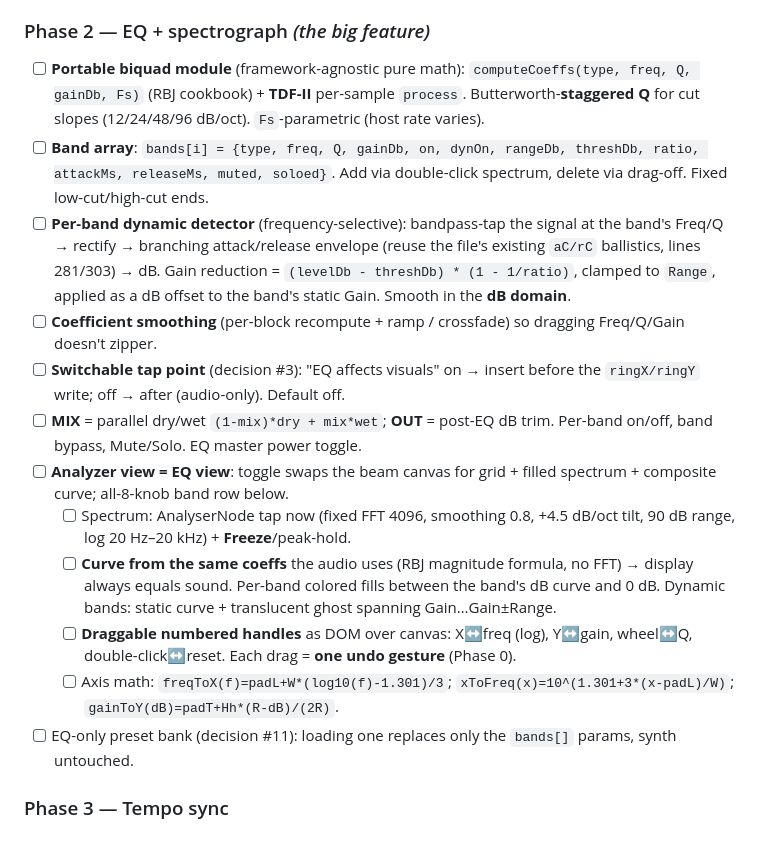
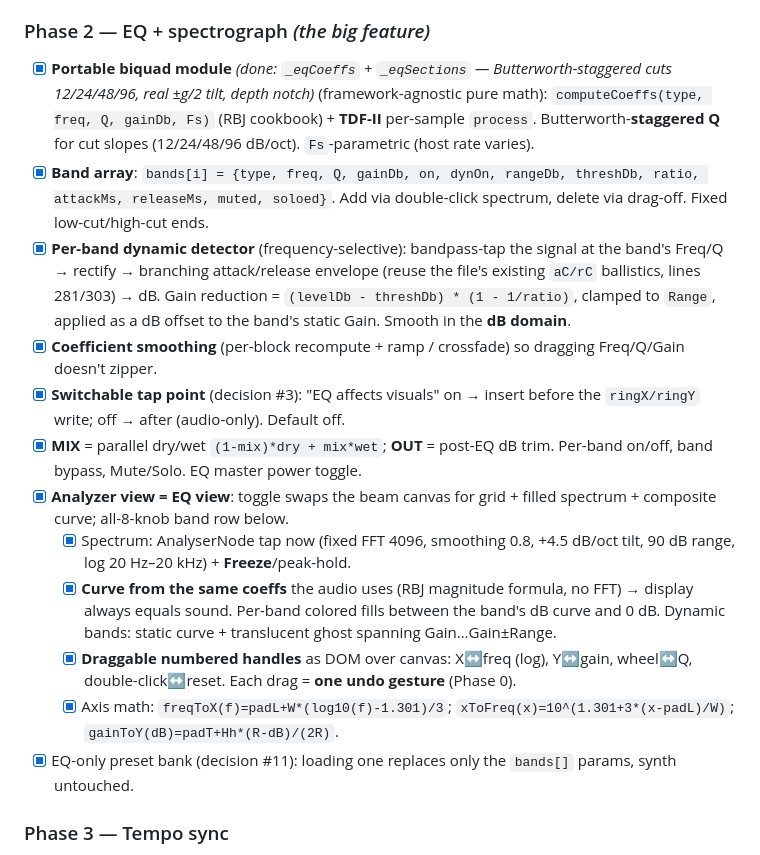
Before and after one commit to alenzie/synesthesia-type-465, a Markdown page: OSCISYNTH_PLUGIN_ROADMAP.md, the part around the change. Rendered like a GitHub page.

Commit message:
Roadmap: tick Phase 2 checklist (EQ + spectrograph complete)

```diff
--- a/OSCISYNTH_PLUGIN_ROADMAP.md
+++ b/OSCISYNTH_PLUGIN_ROADMAP.md
@@ -80,18 +80,18 @@ figure. That's why decision #3 is a toggle, and why the beam tap point is switch
 - [ ] Forces the audio-thread / UI-thread split you need anyway for iPlug2 — de-risks the port in familiar JS.
 
 ### Phase 2 — EQ + spectrograph  *(the big feature)*
-- [ ] **Portable biquad module** (framework-agnostic pure math): `computeCoeffs(type, freq, Q, gainDb, Fs)` (RBJ cookbook) + **TDF-II** per-sample `process`. Butterworth-**staggered Q** for cut slopes (12/24/48/96 dB/oct). `Fs`-parametric (host rate varies).
-- [ ] **Band array**: `bands[i] = {type, freq, Q, gainDb, on, dynOn, rangeDb, threshDb, ratio, attackMs, releaseMs, muted, soloed}`. Add via double-click spectrum, delete via drag-off. Fixed low-cut/high-cut ends.
-- [ ] **Per-band dynamic detector** (frequency-selective): bandpass-tap the signal at the band's Freq/Q → rectify → branching attack/release envelope (reuse the file's existing `aC/rC` ballistics, lines 281/303) → dB. Gain reduction = `(levelDb - threshDb) * (1 - 1/ratio)`, clamped to `Range`, applied as a dB offset to the band's static Gain. Smooth in the **dB domain**.
-- [ ] **Coefficient smoothing** (per-block recompute + ramp / crossfade) so dragging Freq/Q/Gain doesn't zipper.
-- [ ] **Switchable tap point** (decision #3): "EQ affects visuals" on → insert before the `ringX/ringY` write; off → after (audio-only). Default off.
-- [ ] **MIX** = parallel dry/wet `(1-mix)*dry + mix*wet`; **OUT** = post-EQ dB trim. Per-band on/off, band bypass, Mute/Solo. EQ master power toggle.
-- [ ] **Analyzer view = EQ view**: toggle swaps the beam canvas for grid + filled spectrum + composite curve; all-8-knob band row below.
-  - [ ] Spectrum: AnalyserNode tap now (fixed FFT 4096, smoothing 0.8, +4.5 dB/oct tilt, 90 dB range, log 20 Hz–20 kHz) + **Freeze**/peak-hold.
-  - [ ] **Curve from the same coeffs** the audio uses (RBJ magnitude formula, no FFT) → display always equals sound. Per-band colored fills between the band's dB curve and 0 dB. Dynamic bands: static curve + translucent ghost spanning Gain…Gain±Range.
-  - [ ] **Draggable numbered handles** as DOM over canvas: X↔freq (log), Y↔gain, wheel↔Q, double-click↔reset. Each drag = **one undo gesture** (Phase 0).
-  - [ ] Axis math: `freqToX(f)=padL+W*(log10(f)-1.301)/3`; `xToFreq(x)=10^(1.301+3*(x-padL)/W)`; `gainToY(dB)=padT+Hh*(R-dB)/(2R)`.
-- [ ] EQ-only preset bank (decision #11): loading one replaces only the `bands[]` params, synth untouched.
+- [x] **Portable biquad module** *(done: `_eqCoeffs` + `_eqSections` — Butterworth-staggered cuts 12/24/48/96, real ±g/2 tilt, depth notch)* (framework-agnostic pure math): `computeCoeffs(type, freq, Q, gainDb, Fs)` (RBJ cookbook) + **TDF-II** per-sample `process`. Butterworth-**staggered Q** for cut slopes (12/24/48/96 dB/oct). `Fs`-parametric (host rate varies).
+- [x] **Band array**: `bands[i] = {type, freq, Q, gainDb, on, dynOn, rangeDb, threshDb, ratio, attackMs, releaseMs, muted, soloed}`. Add via double-click spectrum, delete via drag-off. Fixed low-cut/high-cut ends.
+- [x] **Per-band dynamic detector** (frequency-selective): bandpass-tap the signal at the band's Freq/Q → rectify → branching attack/release envelope (reuse the file's existing `aC/rC` ballistics, lines 281/303) → dB. Gain reduction = `(levelDb - threshDb) * (1 - 1/ratio)`, clamped to `Range`, applied as a dB offset to the band's static Gain. Smooth in the **dB domain**.
+- [x] **Coefficient smoothing** (per-block recompute + ramp / crossfade) so dragging Freq/Q/Gain doesn't zipper.
+- [x] **Switchable tap point** (decision #3): "EQ affects visuals" on → insert before the `ringX/ringY` write; off → after (audio-only). Default off.
+- [x] **MIX** = parallel dry/wet `(1-mix)*dry + mix*wet`; **OUT** = post-EQ dB trim. Per-band on/off, band bypass, Mute/Solo. EQ master power toggle.
+- [x] **Analyzer view = EQ view**: toggle swaps the beam canvas for grid + filled spectrum + composite curve; all-8-knob band row below.
+  - [x] Spectrum: AnalyserNode tap now (fixed FFT 4096, smoothing 0.8, +4.5 dB/oct tilt, 90 dB range, log 20 Hz–20 kHz) + **Freeze**/peak-hold.
+  - [x] **Curve from the same coeffs** the audio uses (RBJ magnitude formula, no FFT) → display always equals sound. Per-band colored fills between the band's dB curve and 0 dB. Dynamic bands: static curve + translucent ghost spanning Gain…Gain±Range.
+  - [x] **Draggable numbered handles** as DOM over canvas: X↔freq (log), Y↔gain, wheel↔Q, double-click↔reset. Each drag = **one undo gesture** (Phase 0).
+  - [x] Axis math: `freqToX(f)=padL+W*(log10(f)-1.301)/3`; `xToFreq(x)=10^(1.301+3*(x-padL)/W)`; `gainToY(dB)=padT+Hh*(R-dB)/(2R)`.
+- [x] EQ-only preset bank (decision #11): loading one replaces only the `bands[]` params, synth untouched.
 
 ### Phase 3 — Tempo sync
 - [ ] Add `fmSync` (bool, default false) + `fmDivision` (int index) to the param model (so presets + undo capture them free).
```
